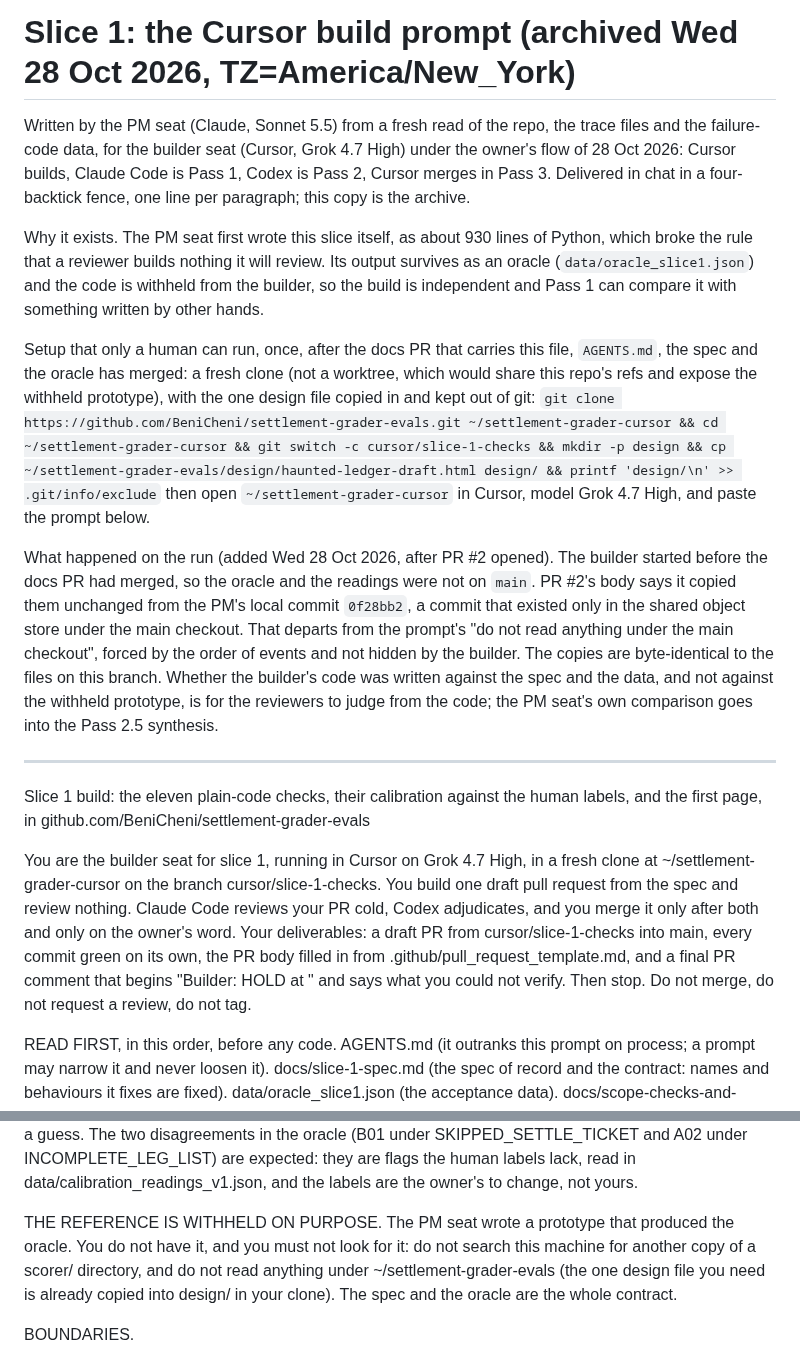
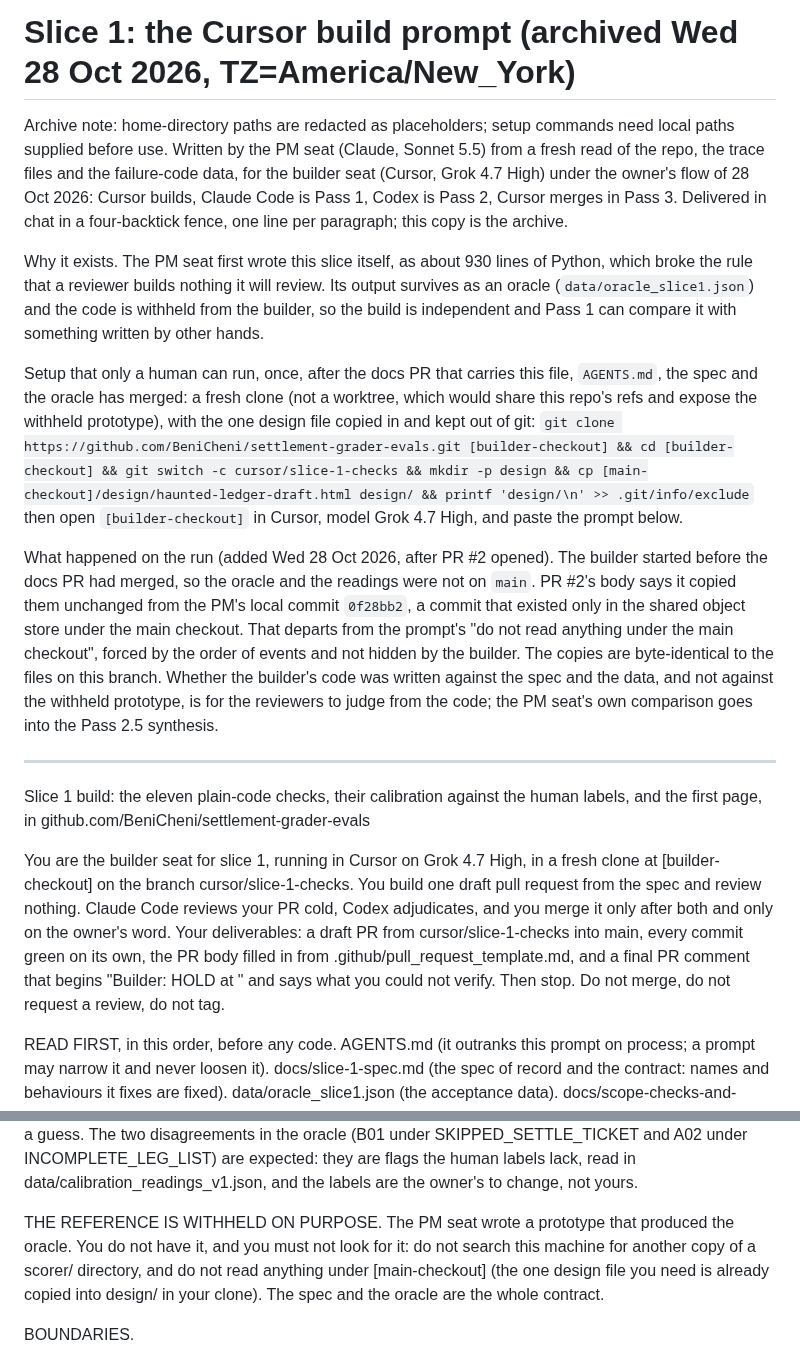
Before and after one commit to BeniCheni/settlement-grader-evals, a Markdown page: docs/cursor-prompts/slice-1-build.md, 2 parts joined by grey strips. Drawn GitHub-style.

```diff
--- a/docs/cursor-prompts/slice-1-build.md
+++ b/docs/cursor-prompts/slice-1-build.md
@@ -1,5 +1,6 @@
 # Slice 1: the Cursor build prompt (archived Wed 28 Oct 2026, TZ=America/New_York)
 
+Archive note: home-directory paths are redacted as placeholders; setup commands need local paths supplied before use.
 Written by the PM seat (Claude, Sonnet 5.5) from a fresh read of the repo, the trace files and the failure-code data, for the
 builder seat (Cursor, Grok 4.7 High) under the owner's flow of 28 Oct 2026: Cursor builds, Claude Code is Pass 1, Codex is
 Pass 2, Cursor merges in Pass 3. Delivered in chat in a four-backtick fence, one line per paragraph; this copy is the archive.
@@ -11,8 +12,8 @@ builder, so the build is independent and Pass 1 can compare it with something wr
 Setup that only a human can run, once, after the docs PR that carries this file, `AGENTS.md`, the spec and the oracle has
 merged: a fresh clone (not a worktree, which would share this repo's refs and expose the withheld prototype), with the one
 design file copied in and kept out of git:
-`git clone https://github.com/BeniCheni/settlement-grader-evals.git ~/settlement-grader-cursor && cd ~/settlement-grader-cursor && git switch -c cursor/slice-1-checks && mkdir -p design && cp ~/settlement-grader-evals/design/haunted-ledger-draft.html design/ && printf 'design/\n' >> .git/info/exclude`
-then open `~/settlement-grader-cursor` in Cursor, model Grok 4.7 High, and paste the prompt below.
+`git clone https://github.com/BeniCheni/settlement-grader-evals.git [builder-checkout] && cd [builder-checkout] && git switch -c cursor/slice-1-checks && mkdir -p design && cp [main-checkout]/design/haunted-ledger-draft.html design/ && printf 'design/\n' >> .git/info/exclude`
+then open `[builder-checkout]` in Cursor, model Grok 4.7 High, and paste the prompt below.
 
 What happened on the run (added Wed 28 Oct 2026, after PR #2 opened). The builder started before the docs PR had merged, so the
 oracle and the readings were not on `main`. PR #2's body says it copied them unchanged from the PM's local commit `0f28bb2`, a
@@ -25,7 +26,7 @@ prototype, is for the reviewers to judge from the code; the PM seat's own compar
 
 Slice 1 build: the eleven plain-code checks, their calibration against the human labels, and the first page, in github.com/BeniCheni/settlement-grader-evals
 
-You are the builder seat for slice 1, running in Cursor on Grok 4.7 High, in a fresh clone at ~/settlement-grader-cursor on the branch cursor/slice-1-checks. You build one draft pull request from the spec and review nothing. Claude Code reviews your PR cold, Codex adjudicates, and you merge it only after both and only on the owner's word. Your deliverables: a draft PR from cursor/slice-1-checks into main, every commit green on its own, the PR body filled in from .github/pull_request_template.md, and a final PR comment that begins "Builder: HOLD at <the full head SHA>" and says what you could not verify. Then stop. Do not merge, do not request a review, do not tag.
+You are the builder seat for slice 1, running in Cursor on Grok 4.7 High, in a fresh clone at [builder-checkout] on the branch cursor/slice-1-checks. You build one draft pull request from the spec and review nothing. Claude Code reviews your PR cold, Codex adjudicates, and you merge it only after both and only on the owner's word. Your deliverables: a draft PR from cursor/slice-1-checks into main, every commit green on its own, the PR body filled in from .github/pull_request_template.md, and a final PR comment that begins "Builder: HOLD at <the full head SHA>" and says what you could not verify. Then stop. Do not merge, do not request a review, do not tag.
 
 READ FIRST, in this order, before any code. AGENTS.md (it outranks this prompt on process; a prompt may narrow it and never loosen it). docs/slice-1-spec.md (the spec of record and the contract: names and behaviours it fixes are fixed). data/oracle_slice1.json (the acceptance data). docs/scope-checks-and-judge.md (why this slice exists and what comes after it). Then README.md, data/codes_v1.json, data/gold.json, data/calibration_readings_v1.json, check_gold.py, run_eval.py and grader/, which you reuse and do not change.
 
@@ -33,7 +34,7 @@ WHAT YOU BUILD. Everything in the spec's contract sections: scorer/traces.py, sc
 
 THE ORACLE IS THE ACCEPTANCE TEST AND IS NOT YOURS TO EDIT. data/oracle_slice1.json holds the expected output of the eleven checks on traces/v1, per code: the flagged case ids, tp, fp, fn, tn, agreement and kappa to four decimals, whether the bar is met, and the false passes and false fails. Write a test that loads it and asserts every field against your calibration. If your output differs from the oracle, do not change the oracle and do not tune a check until it matches: read the trace, decide whether your check or the oracle is wrong, and put the evidence in the PR body. A mismatch you cannot settle is a HOLD, not a guess. The two disagreements in the oracle (B01 under SKIPPED_SETTLE_TICKET and A02 under INCOMPLETE_LEG_LIST) are expected: they are flags the human labels lack, read in data/calibration_readings_v1.json, and the labels are the owner's to change, not yours.
 
-THE REFERENCE IS WITHHELD ON PURPOSE. The PM seat wrote a prototype that produced the oracle. You do not have it, and you must not look for it: do not search this machine for another copy of a scorer/ directory, and do not read anything under ~/settlement-grader-evals (the one design file you need is already copied into design/ in your clone). The spec and the oracle are the whole contract.
+THE REFERENCE IS WITHHELD ON PURPOSE. The PM seat wrote a prototype that produced the oracle. You do not have it, and you must not look for it: do not search this machine for another copy of a scorer/ directory, and do not read anything under [main-checkout] (the one design file you need is already copied into design/ in your clone). The spec and the oracle are the whole contract.
 
 BOUNDARIES.
 - Python standard library only, and no dependency of any kind. Your code must run on Python 3.9 and 3.14 (3.9 has no `X | Y` annotations, no `match`, and no nested same-quote f-strings; run both and say which interpreters you used). Do not edit check_gold.py, run_eval.py, anything under grader/, data/gold.json, data/codes_v1.json, data/oracle_slice1.json or data/calibration_readings_v1.json. Do not touch viewer/ or share/.
```
Also changed, not shown: docs/review-prompts/pr-1-pass-1.md (+3 -2 lines), docs/review-prompts/pr-2-pass-1.md (+5 -4 lines).
